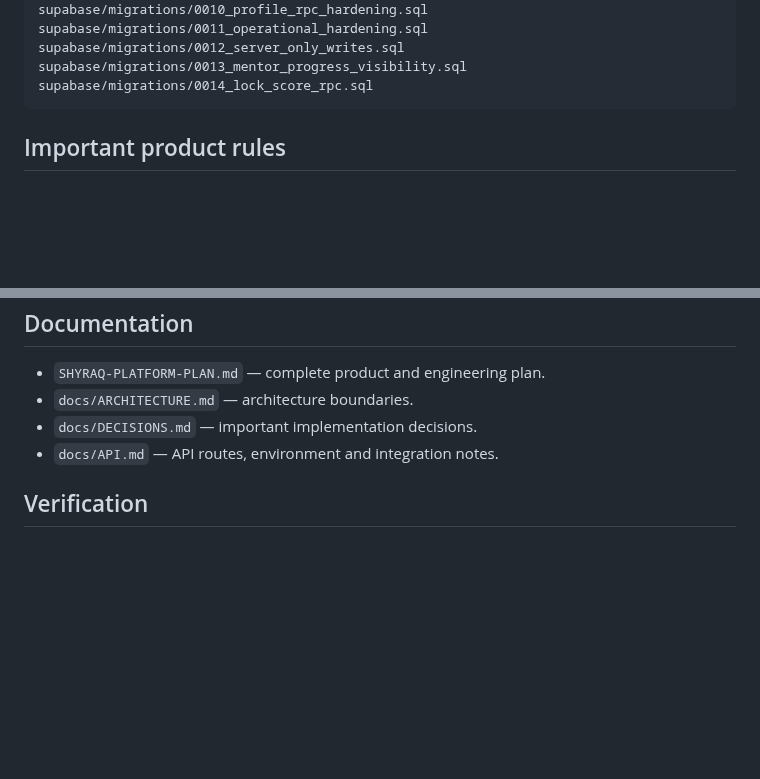
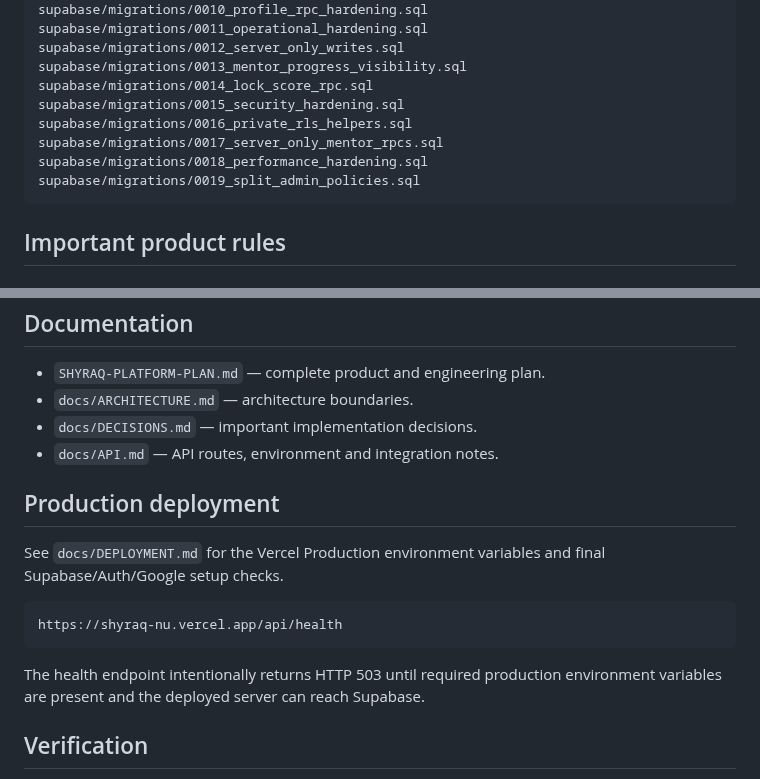
Before and after one commit to dimaw1k/shyraq, a Markdown page: README.md, 2 parts joined by grey strips. GitHub-like rendering; blank space fills up the shorter version.

Commit message:
docs: sync production migration and deployment checklist

````diff
--- a/README.md
+++ b/README.md
@@ -98,6 +98,11 @@ supabase/migrations/0011_operational_hardening.sql
 supabase/migrations/0012_server_only_writes.sql
 supabase/migrations/0013_mentor_progress_visibility.sql
 supabase/migrations/0014_lock_score_rpc.sql
+supabase/migrations/0015_security_hardening.sql
+supabase/migrations/0016_private_rls_helpers.sql
+supabase/migrations/0017_server_only_mentor_rpcs.sql
+supabase/migrations/0018_performance_hardening.sql
+supabase/migrations/0019_split_admin_policies.sql
 ```
 
 ## Important product rules
@@ -125,6 +130,16 @@ Uncertain participant identity is not silently assigned; a unique name match or
 - `docs/DECISIONS.md` — important implementation decisions.
 - `docs/API.md` — API routes, environment and integration notes.
 
+## Production deployment
+
+See `docs/DEPLOYMENT.md` for the Vercel Production environment variables and final Supabase/Auth/Google setup checks.
+
+```text
+https://shyraq-nu.vercel.app/api/health
+```
+
+The health endpoint intentionally returns HTTP 503 until required production environment variables are present and the deployed server can reach Supabase.
+
 ## Verification
 
 The repository includes GitHub Actions for typecheck, lint and production build on pushes and pull requests.
````
